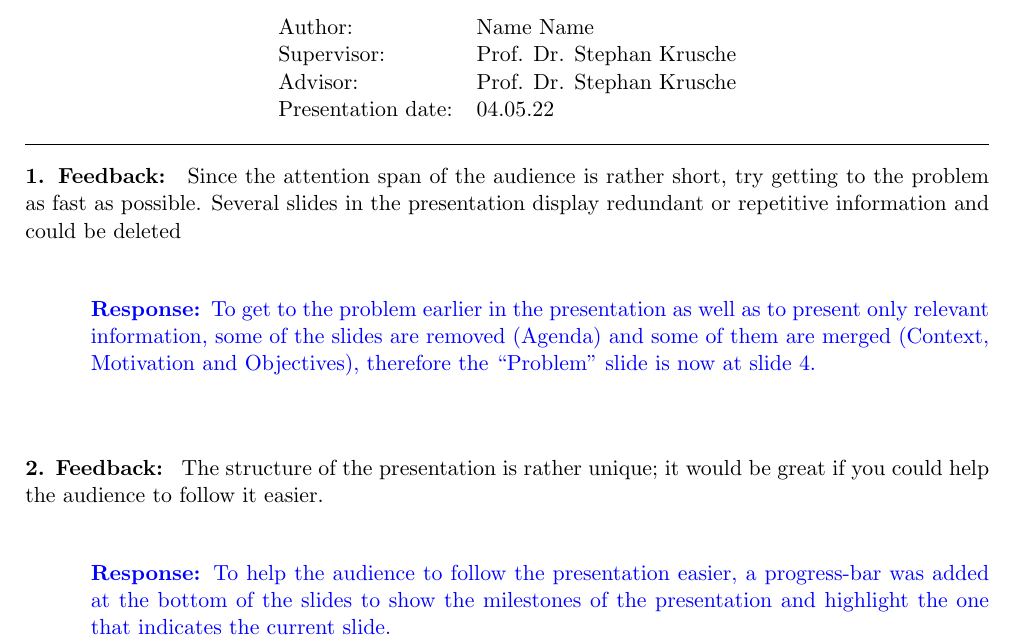
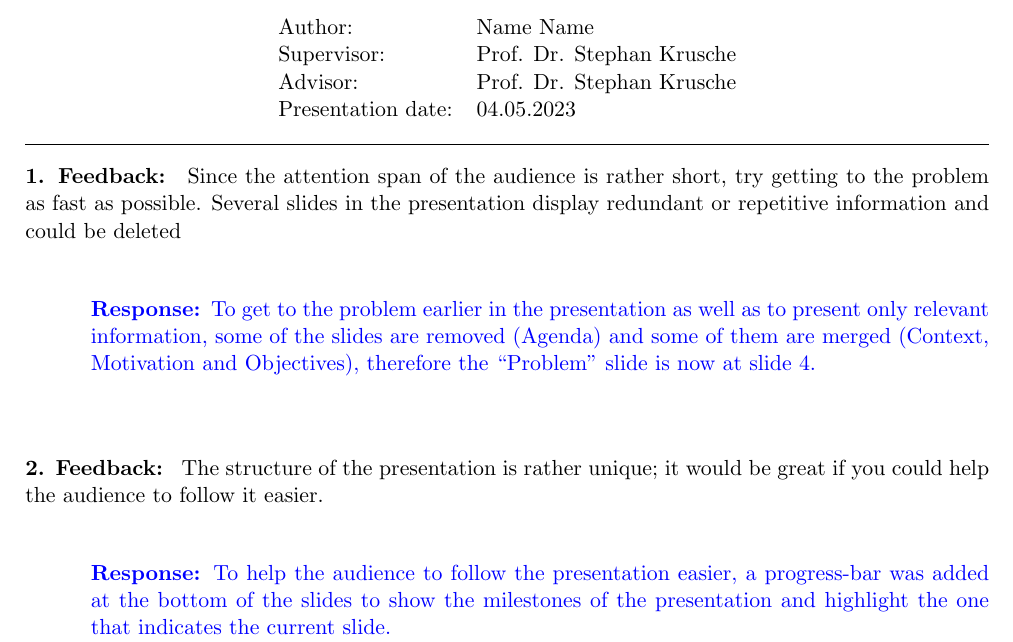
Before and after one commit to ls1intum/presentation-feeedback-log-template, a LaTeX document (feedbacklog.tex): part of the page, cut so that both start at the same text. Compiled offline with pdfLaTeX.

Commit message:
fix typo and streamline year format

```diff
--- a/feedbacklog.tex
+++ b/feedbacklog.tex
@@ -22,7 +22,7 @@ headsep=1mm, footskip=12mm}
 \def\supervisor{Prof. Dr. Stephan Krusche} % FIXME
 \def\advisor{Prof. Dr. Stephan Krusche} % FIXME
 \def\author{Name Name} % FIXME
-\def\presentation_date{04.05.22} % FIXME
+\def\presentation_date{04.05.2023} % FIXME
 %%%%%%%%%%%%%%%%%%%%%%%%%%%%%%%%%%%%%%%%%%%%%%%%%%%%%%%%%%%%%%%%
 
 
@@ -50,7 +50,7 @@ headsep=1mm, footskip=12mm}
 	%%%%%%%%%%%%%%%%%%%%%%%%%%%%%%%%%%%%%%%%%%%%%%%%%%%%%%%%%%%%%%%%
 	\begin{feedback} % Example Feedback
 		Since the attention span of the audience is rather short, try getting to the problem as fast as possible. Several slides in the presentation display redundant or repetitive information and could be deleted
-	\end{feedback} % Example Rresponse
+	\end{feedback} % Example Response
 	\begin{response}
 	        To  get  to  the  problem  earlier  in  the  presentation  as  well  as  to  present  only relevant  information,  some  of  the  slides  are  removed  (Agenda)  and  some  of  them  are  merged (Context, Motivation and Objectives), therefore the “Problem” slide is now at slide 4.
 	\end{response}
@@ -59,7 +59,7 @@ headsep=1mm, footskip=12mm}
 	\begin{feedback} % Example Feedback
 		The structure of the presentation is rather unique; it would be great if you could help the audience to follow it easier.
 	\end{feedback}
-	\begin{response} % Example Rresponse
+	\begin{response} % Example Response
 		To help the audience to follow the presentation easier, a progress-bar was added at the bottom of the slides to show the milestones of the presentation and highlight the one that indicates the current slide.
 	\end{response}
 
```
